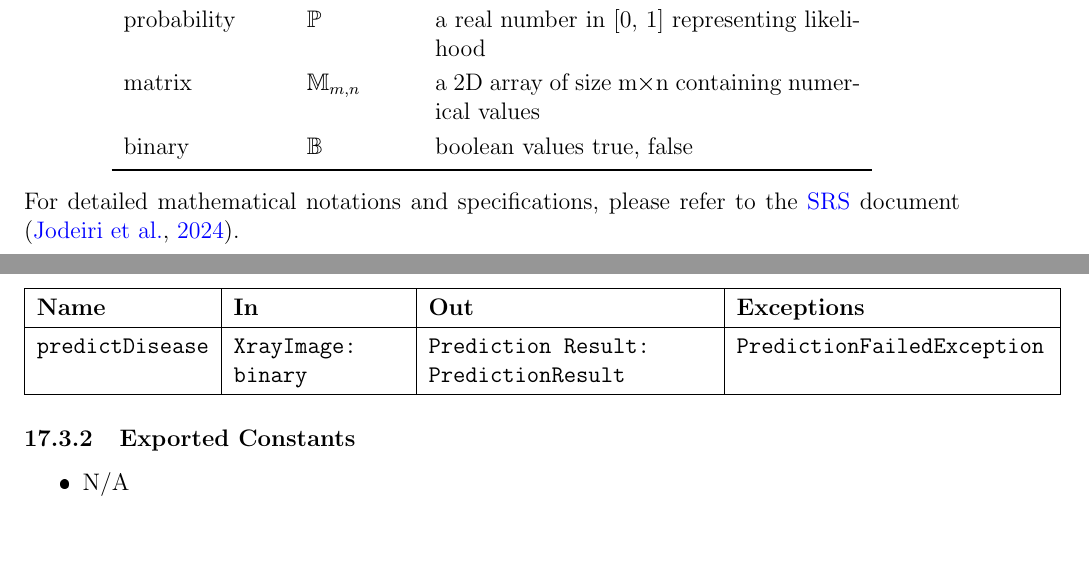
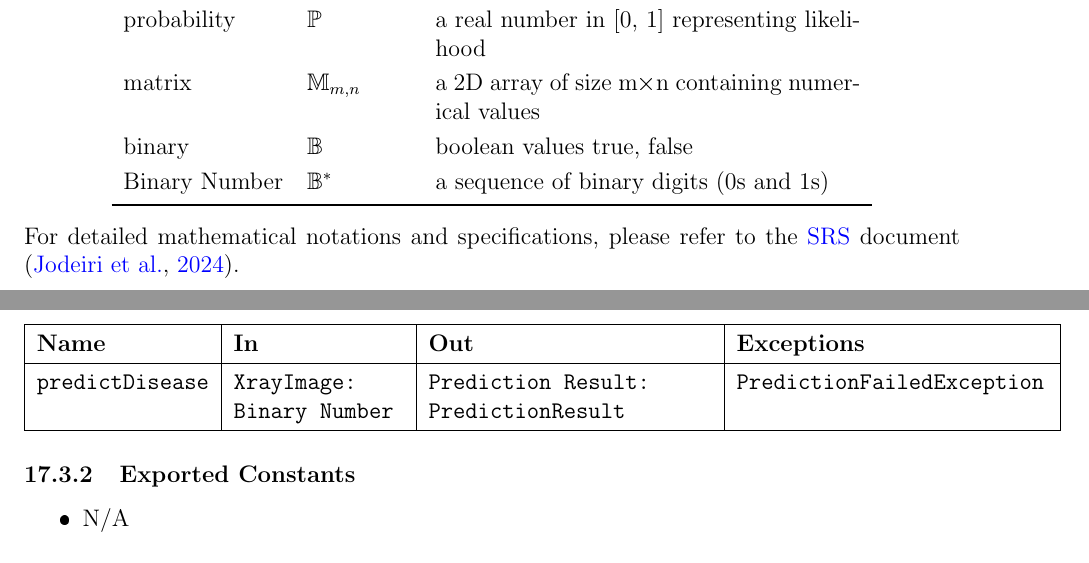
Before and after one commit to RezaJodeiri/CXR-Capstone, a LaTeX document (docs/Design/SoftDetailedDes/MIS.tex): two parts of pages 9 and 35 of 46, joined at a grey line, cut so that both start at the same text. The pictures show the PDF file docs/Design/SoftDetailedDes/MIS.pdf that the author committed with the source.

Commit message:
added binary numbers

```diff
--- a/docs/Design/SoftDetailedDes/MIS.tex
+++ b/docs/Design/SoftDetailedDes/MIS.tex
@@ -128,6 +128,7 @@ The structure of the MIS for modules comes from \citet{HoffmanAndStrooper1995}.
     probability & $\mathbb{P}$ & a real number in [0, 1] representing likelihood\\
     matrix & $\mathbb{M}_{m,n}$ & a 2D array of size m×n containing numerical values\\
     binary & $\mathbb{B}$ & boolean values {true, false}\\
+    Binary Number & $\mathbb{B}^*$ & a sequence of binary digits (0s and 1s)\\
     \bottomrule
     \end{tabular}
     \end{center}
@@ -343,7 +344,7 @@ Note: This is being handled by React server
     \hline
     \textbf{Name} & \textbf{In} & \textbf{Out} & \textbf{Exceptions} \\
     \hline
-    \texttt{predictDisease} & XRayImage:binary & DiseasePrediction: PredictionResult & \texttt{PredictionFailException} \\
+    \texttt{predictDisease} & XRayImage:Binary Number& DiseasePrediction: PredictionResult & \texttt{PredictionFailException} \\
     \hline
 \end{tabular}
 
@@ -405,7 +406,7 @@ Note: This is being handled by React server
     \hline
     \textbf{Name} & \textbf{In} & \textbf{Out} & \textbf{Exceptions} \\
     \hline
-    \texttt{trackProgression} & XrayImage1: binary, \newline XrayImage2: binary & Progression: PregressionResult & \texttt{ProgressionFailedException} \\
+    \texttt{trackProgression} & XrayImage1: Binary Number, \newline XrayImage2: Binary Number & Progression: PregressionResult & \texttt{ProgressionFailedException} \\
     \hline
 \end{tabular}
 \end{center}
@@ -956,7 +957,7 @@ N/A
     \hline
     \textbf{Name} & \textbf{In} & \textbf{Out} & \textbf{Exceptions} \\
     \hline
-    \texttt{getprogression} & XrayImage1: binary, \newline XrayImage2: binary & Progression Result: \newline ProgressionResult & \texttt{ProgressionFailedException} \\
+    \texttt{getprogression} & XrayImage1: Binary Number, \newline XrayImage2: Binary Number & Progression Result: \newline ProgressionResult & \texttt{ProgressionFailedException} \\
     \hline
     \texttt{getLatestProgression} & userId: string & Progression Result: \newline ProgressionResult & \texttt{UserNotFound Exception, LastestProgressionFailed Exeception} \\
     \hline
@@ -1020,7 +1021,7 @@ N/A
     \hline
     \textbf{Name} & \textbf{In} & \textbf{Out} & \textbf{Exceptions} \\
     \hline
-    \texttt{predictDisease} & \texttt{XrayImage: binary} & \texttt{Prediction Result: PredictionResult} & \texttt{PredictionFailedException} \\
+    \texttt{predictDisease} & \texttt{XrayImage: Binary Number} & \texttt{Prediction Result: PredictionResult} & \texttt{PredictionFailedException} \\
     \hline
 \end{tabular}
 
```
Also changed, not shown: docs/Design/SoftDetailedDes/MIS.pdf.
